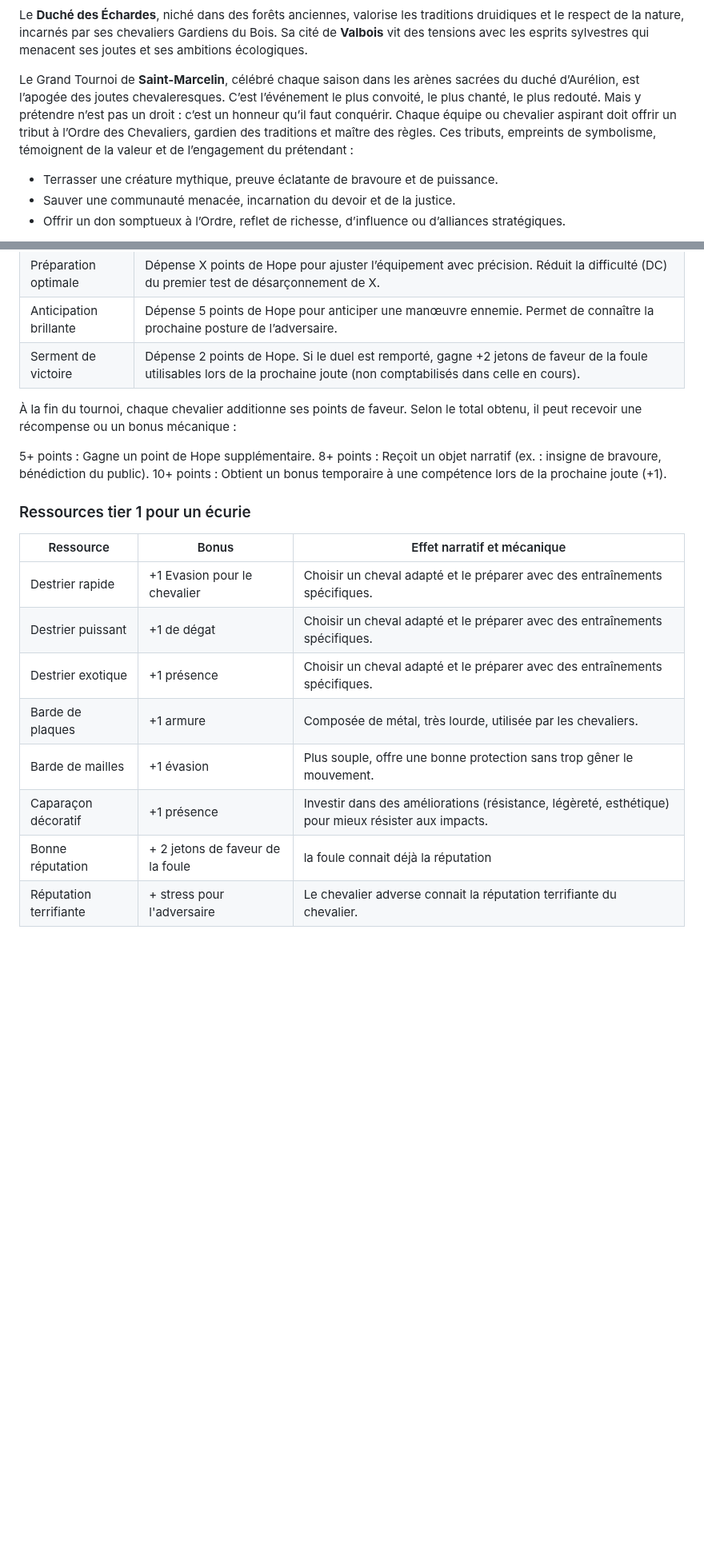
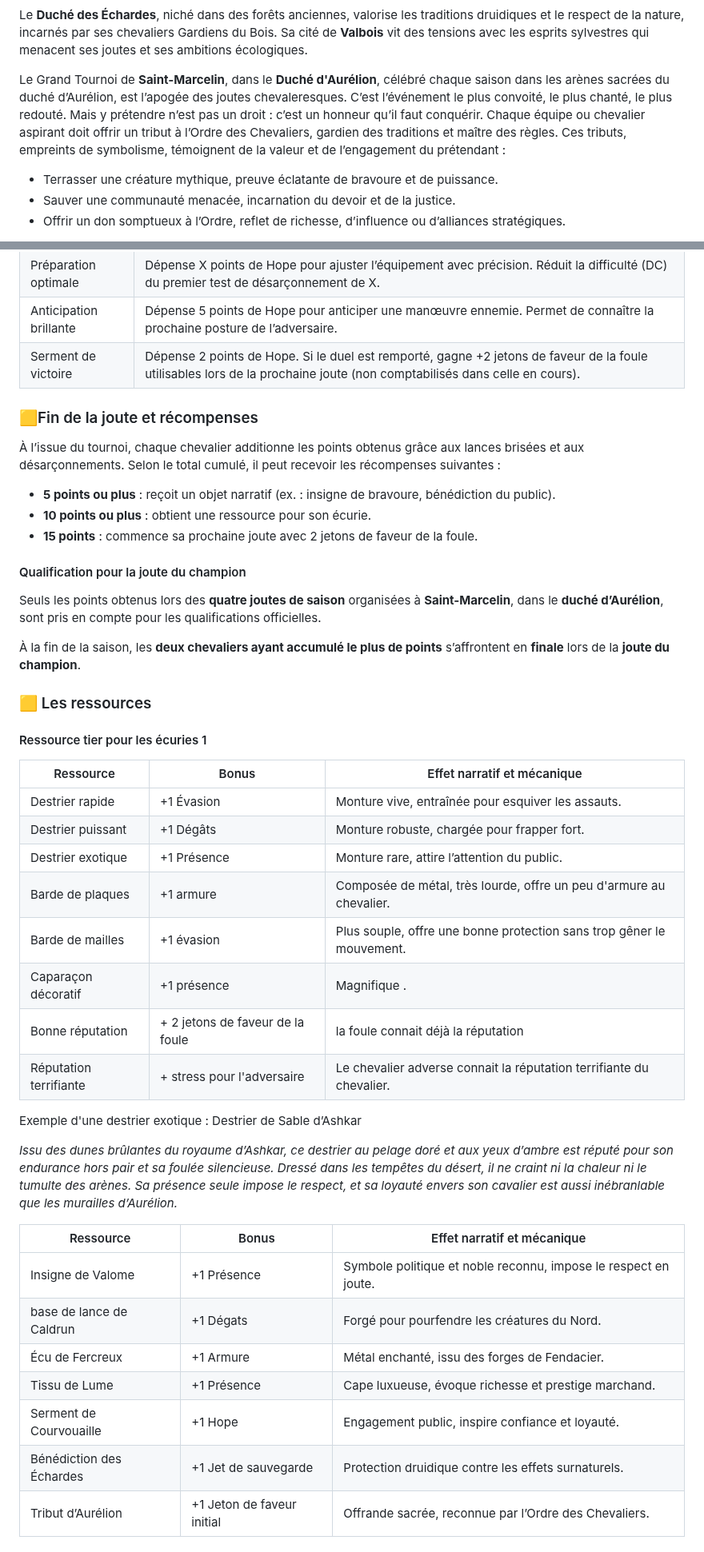
Before and after one commit to TerresPerdues/Terresperdues, a Markdown page: DAGGERHEART/LesTerresdAvant.md, 2 parts joined by grey strips. Shown at 80% size. Rendered like a GitHub page; blank space fills up the shorter version.

```diff
--- a/DAGGERHEART/LesTerresdAvant.md
+++ b/DAGGERHEART/LesTerresdAvant.md
@@ -45,7 +45,7 @@ Le **Duché de Courvouaille**, centré sur la ville ouverte du **RocherBlanc**,
 
 Le **Duché des Échardes**, niché dans des forêts anciennes, valorise les traditions druidiques et le respect de la nature, incarnés par ses chevaliers Gardiens du Bois. Sa cité de **Valbois** vit des tensions avec les esprits sylvestres qui menacent ses joutes et ses ambitions écologiques.
 
-Le Grand Tournoi de **Saint-Marcelin**, célébré chaque saison dans les arènes sacrées du duché d’Aurélion, est l’apogée des joutes chevaleresques. C’est l’événement le plus convoité, le plus chanté, le plus redouté. Mais y prétendre n’est pas un droit : c’est un honneur qu’il faut conquérir. Chaque équipe ou chevalier aspirant doit offrir un tribut à l’Ordre des Chevaliers, gardien des traditions et maître des règles. Ces tributs, empreints de symbolisme, témoignent de la valeur et de l’engagement du prétendant :
+Le Grand Tournoi de **Saint-Marcelin**, dans le **Duché d'Aurélion**, célébré chaque saison dans les arènes sacrées du duché d’Aurélion, est l’apogée des joutes chevaleresques. C’est l’événement le plus convoité, le plus chanté, le plus redouté. Mais y prétendre n’est pas un droit : c’est un honneur qu’il faut conquérir. Chaque équipe ou chevalier aspirant doit offrir un tribut à l’Ordre des Chevaliers, gardien des traditions et maître des règles. Ces tributs, empreints de symbolisme, témoignent de la valeur et de l’engagement du prétendant :
 
 - Terrasser une créature mythique, preuve éclatante de bravoure et de puissance.
 - Sauver une communauté menacée, incarnation du devoir et de la justice.
@@ -632,22 +632,46 @@ Les points de Hope peuvent être dépensés normalement, il existe cependant de
 | Anticipation brillante     | Dépense 5 points de Hope pour anticiper une manœuvre ennemie. Permet de connaître la prochaine posture de l’adversaire. |
 | Serment de victoire        | Dépense 2 points de Hope. Si le duel est remporté, gagne +2 jetons de faveur de la foule utilisables lors de la prochaine joute (non comptabilisés dans celle en cours). |
 
+### 🟨Fin de la joute et récompenses
+
+À l’issue du tournoi, chaque chevalier additionne les points obtenus grâce aux lances brisées et aux désarçonnements. Selon le total cumulé, il peut recevoir les récompenses suivantes :
+
+- **5 points ou plus** : reçoit un objet narratif (ex. : insigne de bravoure, bénédiction du public).
+- **10 points ou plus** : obtient une ressource pour son écurie.
+- **15 points** : commence sa prochaine joute avec 2 jetons de faveur de la foule.
+
+#### Qualification pour la joute du champion
+
+Seuls les points obtenus lors des **quatre joutes de saison** organisées à **Saint-Marcelin**, dans le **duché d’Aurélion**, sont pris en compte pour les qualifications officielles.
+
+À la fin de la saison, les **deux chevaliers ayant accumulé le plus de points** s’affrontent en **finale** lors de la **joute du champion**.
 
 
-À la fin du tournoi, chaque chevalier additionne ses points de faveur. Selon le total obtenu, il peut recevoir une récompense ou un bonus mécanique :
+### 🟨 Les ressources
 
-5+ points : Gagne un point de Hope supplémentaire.
-8+ points : Reçoit un objet narratif (ex. : insigne de bravoure, bénédiction du public).
-10+ points : Obtient un bonus temporaire à une compétence lors de la prochaine joute (+1).
-
-### Ressources tier 1 pour un écurie
+#### Ressource tier pour les écuries 1
 | Ressource                           | Bonus        | Effet narratif et mécanique |
 |-------------------------------------|--------------|-----------------------------|
-| Destrier rapide | +1 Evasion pour le chevalier | Choisir un cheval adapté  et le préparer avec des entraînements spécifiques.|
-| Destrier puissant | +1 de dégat | Choisir un cheval adapté  et le préparer avec des entraînements spécifiques.|
-| Destrier exotique | +1 présence | Choisir un cheval adapté  et le préparer avec des entraînements spécifiques.|
-| Barde de plaques | +1 armure | Composée de métal, très lourde, utilisée par les chevaliers.|
-| Barde de mailles | +1 évasion | Plus souple, offre une bonne protection sans trop gêner le mouvement.|
-| Caparaçon décoratif | +1 présence | Investir dans des améliorations (résistance, légèreté, esthétique) pour mieux résister aux impacts.|
-| Bonne réputation | + 2 jetons de faveur de la foule| la foule connait déjà la réputation|
+| Destrier rapide     | +1 Évasion   | Monture vive, entraînée pour esquiver les assauts. |
+| Destrier puissant   | +1 Dégâts    | Monture robuste, chargée pour frapper fort.       |
+| Destrier exotique   | +1 Présence  | Monture rare, attire l’attention du public.       |
+| Barde de plaques    | +1 armure    | Composée de métal, très lourde, offre un peu d'armure au chevalier.|
+| Barde de mailles    | +1 évasion   | Plus souple, offre une bonne protection sans trop gêner le mouvement.|
+| Caparaçon décoratif | +1 présence  | Magnifique .|
+| Bonne réputation    | + 2 jetons de faveur de la foule| la foule connait déjà la réputation|
 | Réputation terrifiante | + stress pour l'adversaire| Le chevalier adverse connait la réputation terrifiante du chevalier.|
+
+Exemple d'une destrier exotique : Destrier de Sable d’Ashkar
+
+*Issu des dunes brûlantes du royaume d’Ashkar, ce destrier au pelage doré et aux yeux d’ambre est réputé pour son endurance hors pair et sa foulée silencieuse. Dressé dans les tempêtes du désert, il ne craint ni la chaleur ni le tumulte des arènes. Sa présence seule impose le respect, et sa loyauté envers son cavalier est aussi inébranlable que les murailles d’Aurélion.*
+
+| Ressource                     | Bonus                        | Effet narratif et mécanique                          |
+|-------------------------------|------------------------------|------------------------------------------------------|
+| Insigne de Valome             | +1 Présence                  | Symbole politique et noble reconnu, impose le respect en joute. |
+| base de lance de Caldrun      | +1 Dégats                    | Forgé pour pourfendre les créatures du Nord.            |
+| Écu de Fercreux               | +1 Armure                    | Métal enchanté, issu des forges de Fendacier.         |
+| Tissu de Lume                 | +1 Présence                  | Cape luxueuse, évoque richesse et prestige marchand.  |
+| Serment de Courvouaille       | +1 Hope                      | Engagement public, inspire confiance et loyauté.      |
+| Bénédiction des Échardes      | +1 Jet de sauvegarde         | Protection druidique contre les effets surnaturels.   |
+| Tribut d’Aurélion             | +1 Jeton de faveur initial   | Offrande sacrée, reconnue par l’Ordre des Chevaliers. |
+
```
Also changed, not shown: other parts of DAGGERHEART/LesTerresdAvant.md (+41 -11 lines).
